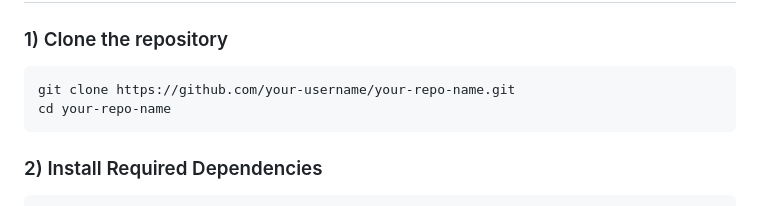
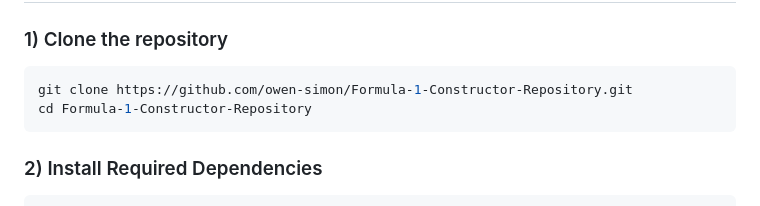
Before and after one commit to owen-simon/Formula-1-Constructor-Repository, a Markdown page: README.md, the part around the change. GitHub-like rendering.

Commit message:
Update clone instructions in README.md

````diff
--- a/README.md
+++ b/README.md
@@ -52,8 +52,8 @@ Constructor lineage, branding continuity, and ownership transitions were compile
 ### 1) Clone the repository
 
 ```bash
-git clone https://github.com/your-username/your-repo-name.git
-cd your-repo-name
+git clone https://github.com/owen-simon/Formula-1-Constructor-Repository.git
+cd Formula-1-Constructor-Repository
 ```
 
 ### 2) Install Required Dependencies
````
